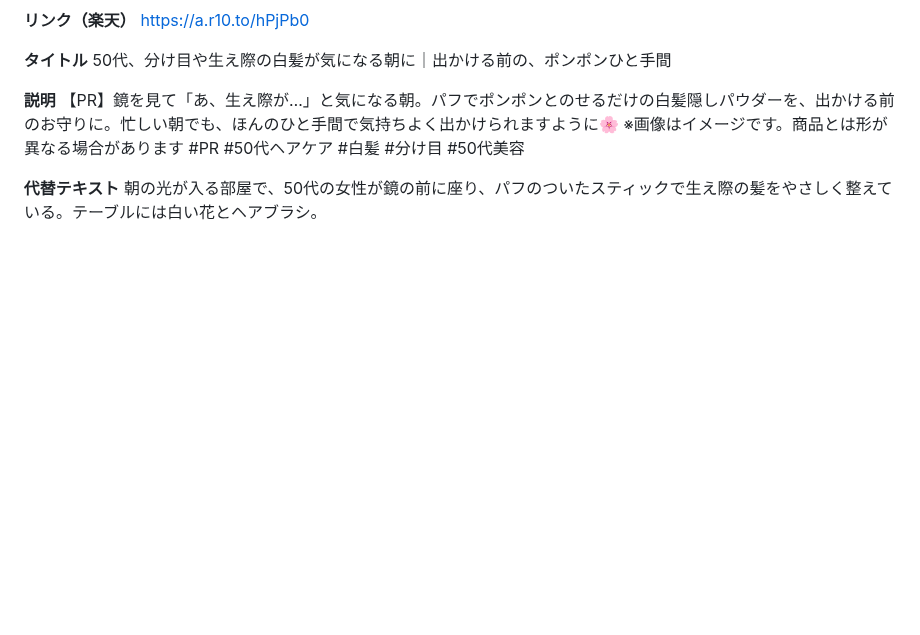
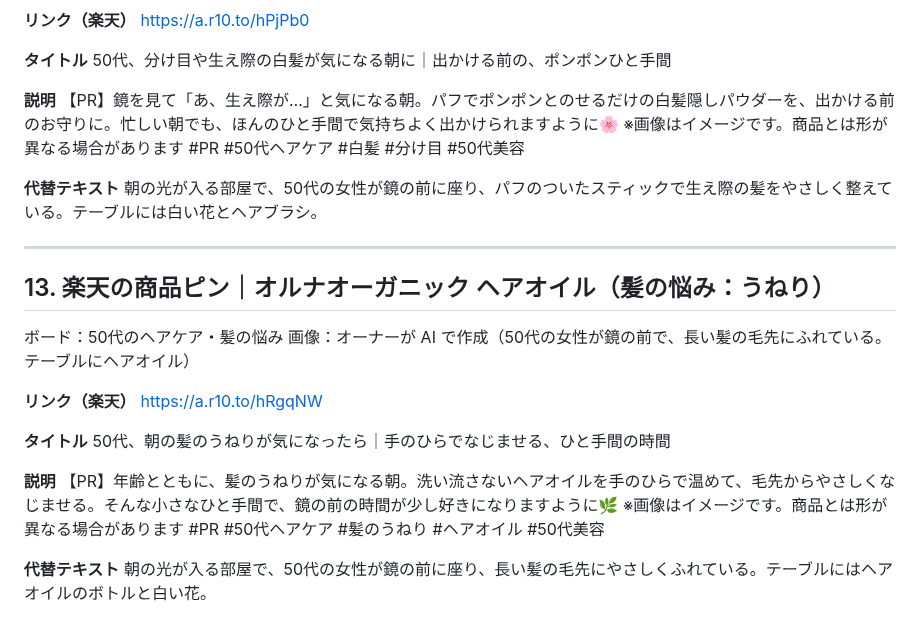
Before and after one commit to chi330-lab/love-animal-shindan, a Markdown page: pins/pin-texts.md, the part around the change. Rendered like a GitHub page; blank space fills up the shorter version.

Commit message:
Log hair oil frizz pin posted
Co-Authored-By: Claude Opus 5.5 <noreply@anthropic.com>
Claude-Session: https://claude.ai/code/session_019KRCHiY8jfnntWnUc84DeN

```diff
--- a/pins/pin-texts.md
+++ b/pins/pin-texts.md
@@ -275,3 +275,22 @@ https://a.r10.to/hPjPb0
 
 **代替テキスト**
 朝の光が入る部屋で、50代の女性が鏡の前に座り、パフのついたスティックで生え際の髪をやさしく整えている。テーブルには白い花とヘアブラシ。
+
+---
+
+## 13. 楽天の商品ピン｜オルナオーガニック ヘアオイル（髪の悩み：うねり）
+
+ボード：50代のヘアケア・髪の悩み
+画像：オーナーが AI で作成（50代の女性が鏡の前で、長い髪の毛先にふれている。テーブルにヘアオイル）
+
+**リンク（楽天）**
+https://a.r10.to/hRgqNW
+
+**タイトル**
+50代、朝の髪のうねりが気になったら｜手のひらでなじませる、ひと手間の時間
+
+**説明**
+【PR】年齢とともに、髪のうねりが気になる朝。洗い流さないヘアオイルを手のひらで温めて、毛先からやさしくなじませる。そんな小さなひと手間で、鏡の前の時間が少し好きになりますように🌿 ※画像はイメージです。商品とは形が異なる場合があります #PR #50代ヘアケア #髪のうねり #ヘアオイル #50代美容
+
+**代替テキスト**
+朝の光が入る部屋で、50代の女性が鏡の前に座り、長い髪の毛先にやさしくふれている。テーブルにはヘアオイルのボトルと白い花。
```
Also changed, not shown: brands/kirei.md (+2 -1 lines).
